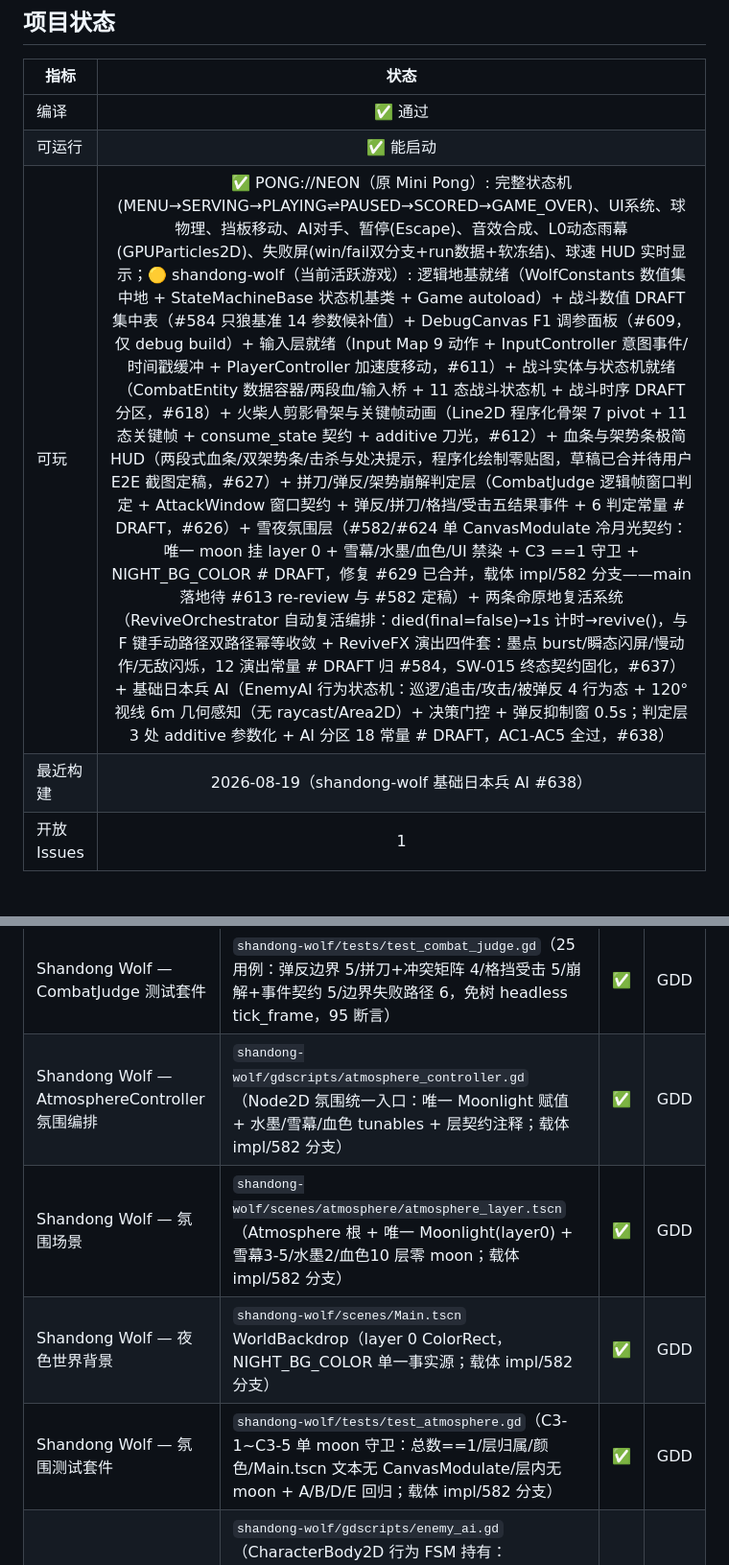
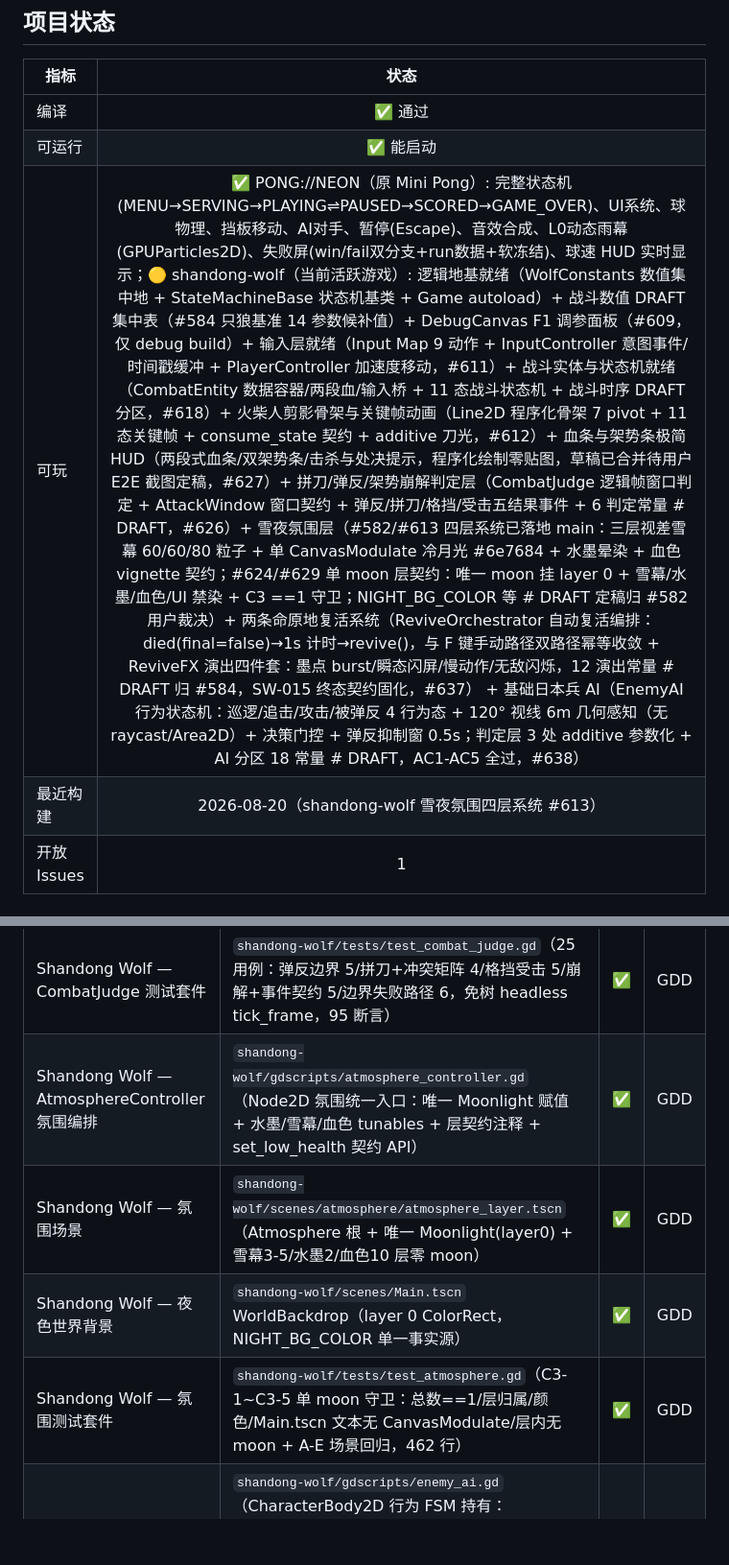
Before and after one commit to devvi/agent-game-test, a Markdown page: docs/PROJECT.md, 2 parts joined by grey strips. Shown at 96% size. GitHub-like rendering; blank space fills up the shorter version.

Commit message:
docs: update GDD + PROJECT.md for 雪夜氛围四层系统 (#582)

```diff
--- a/docs/PROJECT.md
+++ b/docs/PROJECT.md
@@ -6,8 +6,8 @@
 |------|:----:|
 | 编译 | ✅ 通过 |
 | 可运行 | ✅ 能启动 |
-| 可玩 | ✅ PONG://NEON（原 Mini Pong）: 完整状态机(MENU→SERVING→PLAYING⇌PAUSED→SCORED→GAME_OVER)、UI系统、球物理、挡板移动、AI对手、暂停(Escape)、音效合成、L0动态雨幕(GPUParticles2D)、失败屏(win/fail双分支+run数据+软冻结)、球速 HUD 实时显示；🟡 shandong-wolf（当前活跃游戏）: 逻辑地基就绪（WolfConstants 数值集中地 + StateMachineBase 状态机基类 + Game autoload）+ 战斗数值 DRAFT 集中表（#584 只狼基准 14 参数候补值）+ DebugCanvas F1 调参面板（#609，仅 debug build）+ 输入层就绪（Input Map 9 动作 + InputController 意图事件/时间戳缓冲 + PlayerController 加速度移动，#611）+ 战斗实体与状态机就绪（CombatEntity 数据容器/两段血/输入桥 + 11 态战斗状态机 + 战斗时序 DRAFT 分区，#618）+ 火柴人剪影骨架与关键帧动画（Line2D 程序化骨架 7 pivot + 11 态关键帧 + consume_state 契约 + additive 刀光，#612）+ 血条与架势条极简 HUD（两段式血条/双架势条/击杀与处决提示，程序化绘制零贴图，草稿已合并待用户 E2E 截图定稿，#627）+ 拼刀/弹反/架势崩解判定层（CombatJudge 逻辑帧窗口判定 + AttackWindow 窗口契约 + 弹反/拼刀/格挡/受击五结果事件 + 6 判定常量 # DRAFT，#626）+ 雪夜氛围层（#582/#624 单 CanvasModulate 冷月光契约：唯一 moon 挂 layer 0 + 雪幕/水墨/血色/UI 禁染 + C3 ==1 守卫 + NIGHT_BG_COLOR # DRAFT，修复 #629 已合并，载体 impl/582 分支——main 落地待 #613 re-review 与 #582 定稿）+ 两条命原地复活系统（ReviveOrchestrator 自动复活编排：died(final=false)→1s 计时→revive()，与 F 键手动路径双路径幂等收敛 + ReviveFX 演出四件套：墨点 burst/瞬态闪屏/慢动作/无敌闪烁，12 演出常量 # DRAFT 归 #584，SW-015 终态契约固化，#637） + 基础日本兵 AI（EnemyAI 行为状态机：巡逻/追击/攻击/被弹反 4 行为态 + 120° 视线 6m 几何感知（无 raycast/Area2D）+ 决策门控 + 弹反抑制窗 0.5s；判定层 3 处 additive 参数化 + AI 分区 18 常量 # DRAFT，AC1-AC5 全过，#638） |
-| 最近构建 | 2026-08-19（shandong-wolf 基础日本兵 AI #638） |
+| 可玩 | ✅ PONG://NEON（原 Mini Pong）: 完整状态机(MENU→SERVING→PLAYING⇌PAUSED→SCORED→GAME_OVER)、UI系统、球物理、挡板移动、AI对手、暂停(Escape)、音效合成、L0动态雨幕(GPUParticles2D)、失败屏(win/fail双分支+run数据+软冻结)、球速 HUD 实时显示；🟡 shandong-wolf（当前活跃游戏）: 逻辑地基就绪（WolfConstants 数值集中地 + StateMachineBase 状态机基类 + Game autoload）+ 战斗数值 DRAFT 集中表（#584 只狼基准 14 参数候补值）+ DebugCanvas F1 调参面板（#609，仅 debug build）+ 输入层就绪（Input Map 9 动作 + InputController 意图事件/时间戳缓冲 + PlayerController 加速度移动，#611）+ 战斗实体与状态机就绪（CombatEntity 数据容器/两段血/输入桥 + 11 态战斗状态机 + 战斗时序 DRAFT 分区，#618）+ 火柴人剪影骨架与关键帧动画（Line2D 程序化骨架 7 pivot + 11 态关键帧 + consume_state 契约 + additive 刀光，#612）+ 血条与架势条极简 HUD（两段式血条/双架势条/击杀与处决提示，程序化绘制零贴图，草稿已合并待用户 E2E 截图定稿，#627）+ 拼刀/弹反/架势崩解判定层（CombatJudge 逻辑帧窗口判定 + AttackWindow 窗口契约 + 弹反/拼刀/格挡/受击五结果事件 + 6 判定常量 # DRAFT，#626）+ 雪夜氛围层（#582/#613 四层系统已落地 main：三层视差雪幕 60/60/80 粒子 + 单 CanvasModulate 冷月光 #6e7684 + 水墨晕染 + 血色 vignette 契约；#624/#629 单 moon 层契约：唯一 moon 挂 layer 0 + 雪幕/水墨/血色/UI 禁染 + C3 ==1 守卫；NIGHT_BG_COLOR 等 # DRAFT 定稿归 #582 用户裁决）+ 两条命原地复活系统（ReviveOrchestrator 自动复活编排：died(final=false)→1s 计时→revive()，与 F 键手动路径双路径幂等收敛 + ReviveFX 演出四件套：墨点 burst/瞬态闪屏/慢动作/无敌闪烁，12 演出常量 # DRAFT 归 #584，SW-015 终态契约固化，#637） + 基础日本兵 AI（EnemyAI 行为状态机：巡逻/追击/攻击/被弹反 4 行为态 + 120° 视线 6m 几何感知（无 raycast/Area2D）+ 决策门控 + 弹反抑制窗 0.5s；判定层 3 处 additive 参数化 + AI 分区 18 常量 # DRAFT，AC1-AC5 全过，#638） |
+| 最近构建 | 2026-08-20（shandong-wolf 雪夜氛围四层系统 #613） |
 | 开放 Issues | 1 |
 
 ## 模块地图
@@ -47,10 +47,10 @@
 | Shandong Wolf — CombatJudge 判定器 | `shandong-wolf/gdscripts/combat_judge.gd`（Node 判定协调器：窗口登记 → 弹反/拼刀/格挡/受击裁决（CLASH_PRIORITY 常量）→ 实体接口调用 → 五结果事件 + 防重入） | ✅ | GDD |
 | Shandong Wolf — AttackWindow 窗口契约 | `shandong-wolf/gdscripts/combat_attack_window.gd`（RefCounted 纯数据：hit_frame/is_active 闭区间/is_expired，#581 敌AI 与玩家共用） | ✅ | GDD |
 | Shandong Wolf — CombatJudge 测试套件 | `shandong-wolf/tests/test_combat_judge.gd`（25 用例：弹反边界 5/拼刀+冲突矩阵 4/格挡受击 5/崩解+事件契约 5/边界失败路径 6，免树 headless tick_frame，95 断言） | ✅ | GDD |
-| Shandong Wolf — AtmosphereController 氛围编排 | `shandong-wolf/gdscripts/atmosphere_controller.gd`（Node2D 氛围统一入口：唯一 Moonlight 赋值 + 水墨/雪幕/血色 tunables + 层契约注释；载体 impl/582 分支） | ✅ | GDD |
-| Shandong Wolf — 氛围场景 | `shandong-wolf/scenes/atmosphere/atmosphere_layer.tscn`（Atmosphere 根 + 唯一 Moonlight(layer0) + 雪幕3-5/水墨2/血色10 层零 moon；载体 impl/582 分支） | ✅ | GDD |
-| Shandong Wolf — 夜色世界背景 | `shandong-wolf/scenes/Main.tscn` WorldBackdrop（layer 0 ColorRect，NIGHT_BG_COLOR 单一事实源；载体 impl/582 分支） | ✅ | GDD |
-| Shandong Wolf — 氛围测试套件 | `shandong-wolf/tests/test_atmosphere.gd`（C3-1~C3-5 单 moon 守卫：总数==1/层归属/颜色/Main.tscn 文本无 CanvasModulate/层内无 moon + A/B/D/E 回归；载体 impl/582 分支） | ✅ | GDD |
+| Shandong Wolf — AtmosphereController 氛围编排 | `shandong-wolf/gdscripts/atmosphere_controller.gd`（Node2D 氛围统一入口：唯一 Moonlight 赋值 + 水墨/雪幕/血色 tunables + 层契约注释 + set_low_health 契约 API） | ✅ | GDD |
+| Shandong Wolf — 氛围场景 | `shandong-wolf/scenes/atmosphere/atmosphere_layer.tscn`（Atmosphere 根 + 唯一 Moonlight(layer0) + 雪幕3-5/水墨2/血色10 层零 moon） | ✅ | GDD |
+| Shandong Wolf — 夜色世界背景 | `shandong-wolf/scenes/Main.tscn` WorldBackdrop（layer 0 ColorRect，NIGHT_BG_COLOR 单一事实源） | ✅ | GDD |
+| Shandong Wolf — 氛围测试套件 | `shandong-wolf/tests/test_atmosphere.gd`（C3-1~C3-5 单 moon 守卫：总数==1/层归属/颜色/Main.tscn 文本无 CanvasModulate/层内无 moon + A-E 场景回归，462 行） | ✅ | GDD |
 | Shandong Wolf — EnemyAI 行为层 | `shandong-wolf/gdscripts/enemy_ai.gd`（CharacterBody2D 行为 FSM 持有：patrol/chase/attack/retreat + 120° 视线 6m 几何感知（无 raycast/Area2D）+ 决策门控（实体非 idle/move 不决策）+ 弹反抑制窗 0.5s + decide/_physics_process 分离） | ✅ | GDD |
 | Shandong Wolf — EnemyAI 行为状态对象 | `shandong-wolf/gdscripts/enemy_ai_states.gd`（Patrol/Chase/Attack/Retreat 4 态，combat_states.gd 范式派生；绝不直接改 entity.state_name——AI 行为态与战斗 11 态双命名空间） | ✅ | GDD |
 | Shandong Wolf — EnemyAI 测试套件 | `shandong-wolf/tests/test_enemy_ai.gd`（36 用例 Scenario A-G：主路径/感知边界/弹反硬直与崩解/5% 回避/常量驱动/边界失败/回归，run_tests.gd 第 10 套件） | ✅ | GDD |
```
Also changed, not shown: other parts of docs/PROJECT.md (+3 -2 lines), 2 other files.
